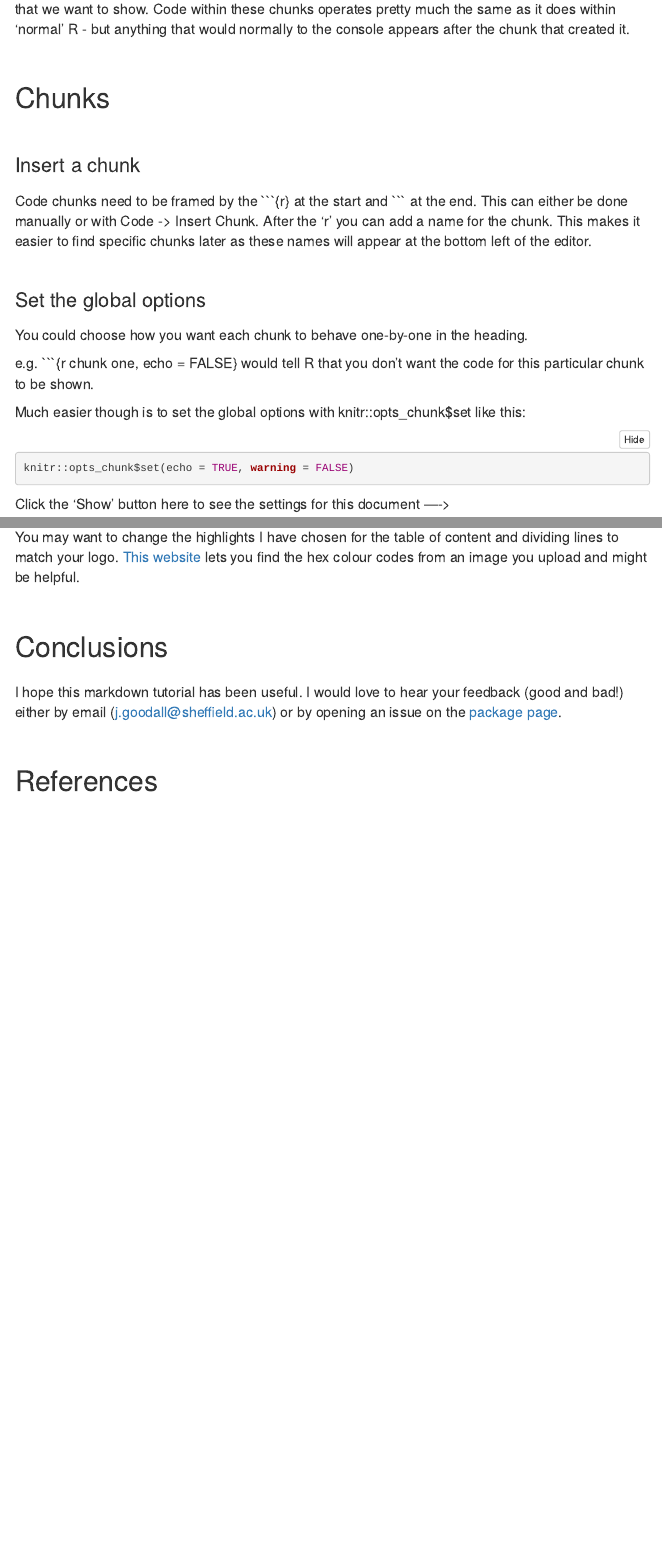
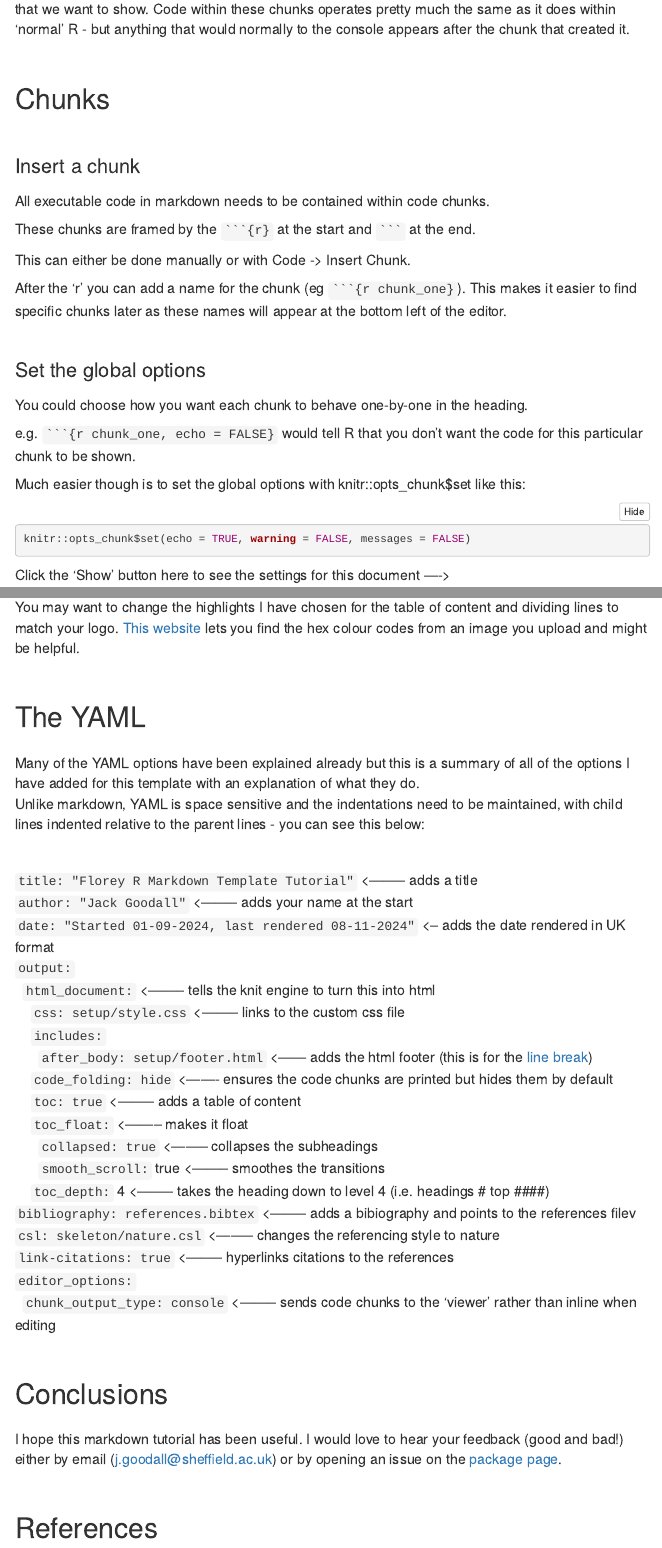
Before and after one commit to jackwgoodall/floreytemplate, an R Markdown document (index.Rmd): the page in a window 1100 px wide, from 1720 px down before the commit and from 1740 px down after it, so that both start at the same text, and a second part further down, joined at a grey line. Rendered offline with R 4.5, knitr and Pandoc, with nearby package versions; folded parts are opened; a font, style sheet, LaTeX package, included part or bibliography that could not be used is replaced or left out; menus at the side of the page are left out.

Commit message:
Update the tutorial

`````diff
--- a/index.Rmd
+++ b/index.Rmd
@@ -18,7 +18,6 @@ csl: inst/rmarkdown/templates/florey-template/skeleton/nature.csl
 link-citations: true
 editor_options:
   chunk_output_type: console
-zotero: true
 ---
 
 # Overview
@@ -82,20 +81,24 @@ The options open to you are shown in the [headings](#headings) and [formatting](
 
 ### Insert a chunk
 
-Code chunks need to be framed by the \```{r} at the start and \``` at the end.
+All executable code in markdown needs to be contained within code chunks.
+
+These chunks are framed by the ```` ```{r}```` at the start and ` ``` ` at the end.
+
 This can either be done manually or with Code -> Insert Chunk.
-After the 'r' you can add a name for the chunk.  This makes it easier to find specific chunks later as these names will appear at the bottom left of the editor.
+
+After the 'r' you can add a name for the chunk (eg ```` ```{r chunk_one}````).  This makes it easier to find specific chunks later as these names will appear at the bottom left of the editor.
 
 ### Set the global options
 
 You could choose how you want each chunk to behave one-by-one in the heading.
 
-e.g. \```{r chunk one, echo = FALSE} would tell R that you don't want the code for this particular chunk to be shown.
+e.g. ```` ```{r chunk_one, echo = FALSE}```` would tell R that you don't want the code for this particular chunk to be shown.
 
 Much easier though is to set the global options with knitr::opts_chunk$set like this:
 
 ```{r setup}
-knitr::opts_chunk$set(echo = TRUE, warning = FALSE)
+knitr::opts_chunk$set(echo = TRUE, warning = FALSE, messages = FALSE)
 ```
 
 
@@ -397,6 +400,33 @@ Copy the string that this creates into the relevant part of the css file and you
 
 You may want to change the highlights I have chosen for the table of content and dividing lines to match your logo.  [This website](https://imagecolorpicker.com/) lets you find the hex colour codes from an image you upload and might be helpful.
 
+# The YAML
+
+Many of the YAML options have been explained already but this is a summary of all of the options I have added for this template with an explanation of what they do.
+Unlike markdown, YAML is space sensitive and the indentations need to be maintained, with child lines indented relative to the parent lines - you can see this below:
+
+<br>
+
+`title: "Florey R Markdown Template Tutorial"` <-------- adds a title <br>
+`author: "Jack Goodall"`                        <-------- adds your name at the start <br>
+``date: "Started 01-09-2024, last rendered `r format(Sys.Date(), '%d-%m-%Y')`"`` <-- adds the date rendered in UK format <br>
+`output:` <br>
+&nbsp; `html_document:`     <-------- tells the knit engine to turn this into html <br>
+&nbsp; &nbsp;    `css: setup/style.css` <-------- links to the custom css file <br>
+&nbsp; &nbsp;    `includes:` <br>
+&nbsp; &nbsp; &nbsp;     `after_body: setup/footer.html` <------ adds the html footer (this is for the [line break](#html-footer)) <br>
+&nbsp; &nbsp;    `code_folding: hide` <------- ensures the code chunks are printed but hides them by default <br>
+&nbsp; &nbsp;    `toc: true` <-------- adds a table of content <br>
+&nbsp; &nbsp;    `toc_float:` <-------- makes it float <br>
+&nbsp; &nbsp; &nbsp;      `collapsed: true` <-------- collapses the subheadings  <br>
+&nbsp; &nbsp; &nbsp;      `smooth_scroll:` true <-------- smoothes the transitions <br>
+&nbsp; &nbsp;    `toc_depth:` 4 <-------- takes the heading down to level 4 (i.e. headings # top ####) <br>
+`bibliography: references.bibtex` <-------- adds a bibiography and points to the references filev
+`csl: skeleton/nature.csl` <-------- changes the referencing style to nature  <br>
+`link-citations: true` <-------- hyperlinks citations to the references <br>
+`editor_options:` <br>
+ &nbsp; `chunk_output_type: console` <-------- sends code chunks to the 'viewer' rather than inline when editing <br>
+
 # Conclusions
 
 I hope this markdown tutorial has been useful.  I would love to hear your feedback (good and bad!) either by email (j.goodall@sheffield.ac.uk) or by opening an issue on the [package page](https://github.com/jackwgoodall/floreytemplate/issues).
`````
Also changed, not shown: inst/rmarkdown/templates/STH-labmed-name/skeleton/skeleton.Rmd (+1 -1 lines), inst/rmarkdown/templates/florey-template/skeleton/skeleton.Rmd (+1 -1 lines), florey-template-tutorial.html (deleted), index.html, index.Rmd (4 more changed lines).
